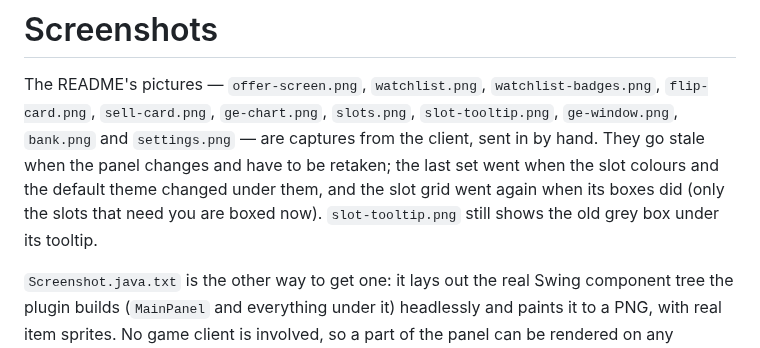
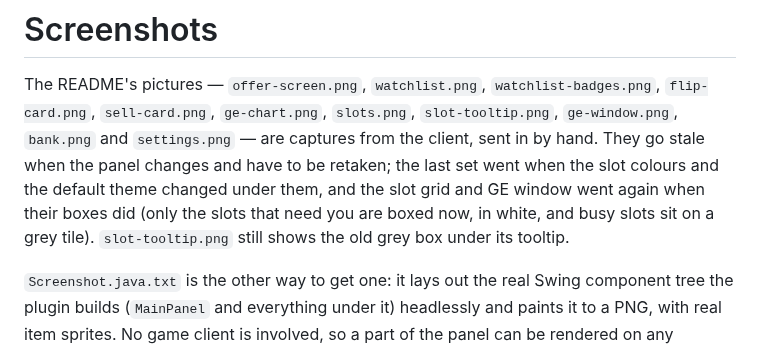
Before and after one commit to grant9008/pocketge-flip-tracker, a Markdown page: docs/screenshots/README.md, the part around the change. Drawn GitHub-style.

```diff
--- a/docs/screenshots/README.md
+++ b/docs/screenshots/README.md
@@ -5,8 +5,9 @@ The README's pictures — `offer-screen.png`, `watchlist.png`,
 `slots.png`, `slot-tooltip.png`, `ge-window.png`, `bank.png` and
 `settings.png` — are captures from the client, sent in by hand. They go stale
 when the panel changes and have to be retaken; the last set went when the
-slot colours and the default theme changed under them, and the slot grid went
-again when its boxes did (only the slots that need you are boxed now).
+slot colours and the default theme changed under them, and the slot grid and
+GE window went again when their boxes did (only the slots that need you are
+boxed now, in white, and busy slots sit on a grey tile).
 `slot-tooltip.png` still shows the old grey box under its tooltip.
 
 `Screenshot.java.txt` is the other way to get one: it lays out the real
```
Also changed, not shown: README.md (+4 -3 lines), docs/screenshots/ge-window.png, docs/screenshots/slots.png.
